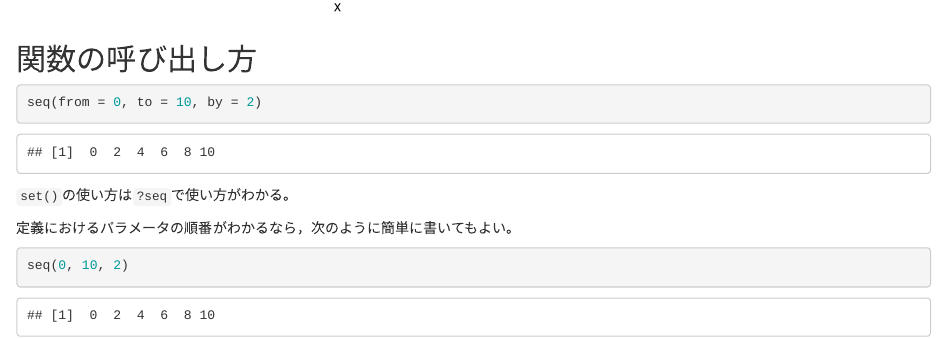
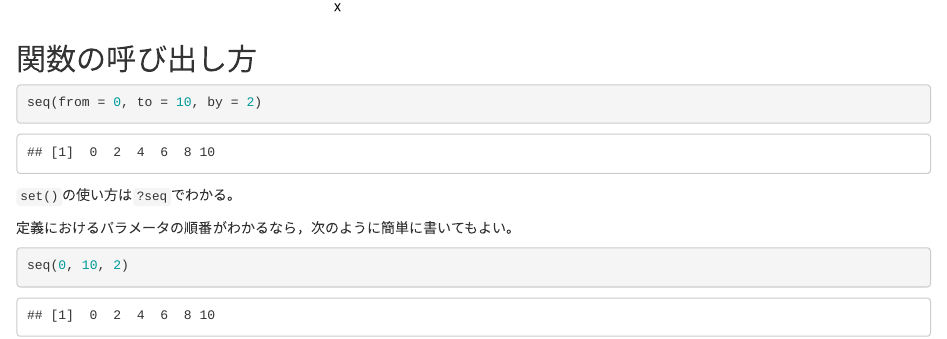
Before and after one commit to tais18yokoya/datamining, an R Markdown document (01_準備.Rmd): the page in a window 1100 px wide, from 10220 px down. Rendered offline with R 4.5, knitr and Pandoc, with nearby package versions.

Commit message:
Update 01_準備.Rmd

````diff
--- a/01_準備.Rmd
+++ b/01_準備.Rmd
@@ -294,7 +294,7 @@ ggplot(data = tmp2, mapping = aes(x = X, y = Y, color = F)) +
 seq(from = 0, to = 10, by = 2)
 ```
 
-`set()`の使い方は`?seq`で使い方がわかる。
+`set()`の使い方は`?seq`でわかる。
 
 定義におけるパラメータの順番がわかるなら，次のように簡単に書いてもよい。
 
````
